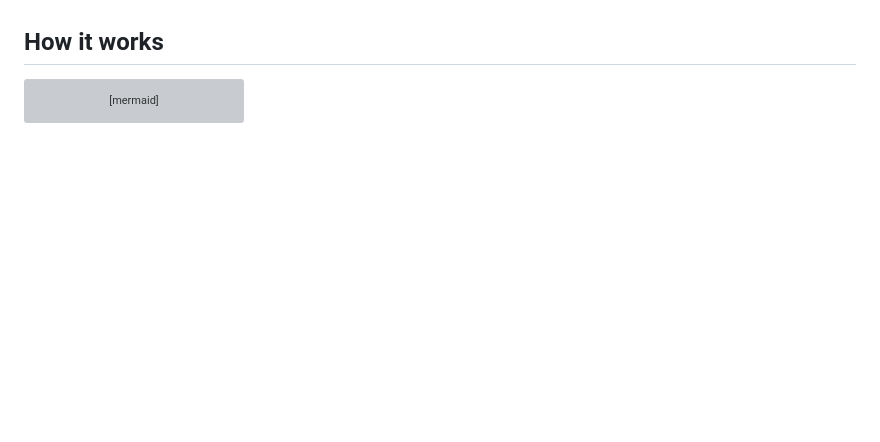
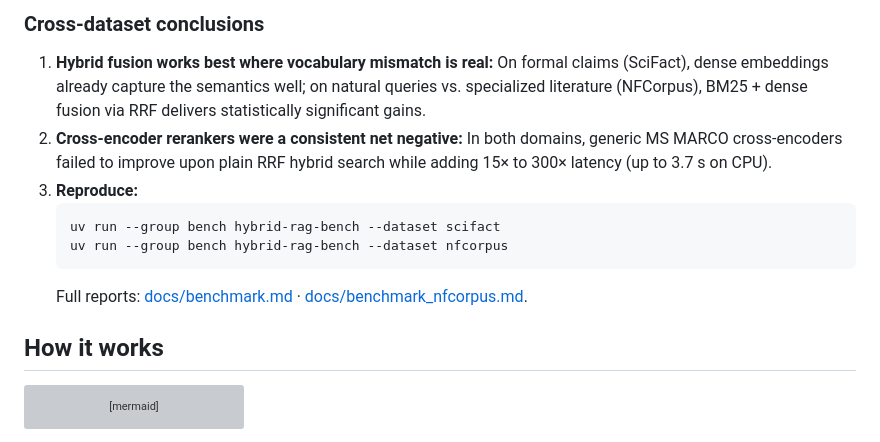
Before and after one commit to pedrohbenetton/production-grade-hybrid-RAG, a Markdown page: README.md, the part around one of its changes. GitHub-like rendering; blank space fills up the shorter version; grey boxes are pictures that could not be loaded.

````diff
--- a/README.md
+++ b/README.md
@@ -44,3 +54,13 @@ uses. Bars show the mean with a 95% bootstrap CI over queries.
+### Cross-dataset conclusions
+
+1. **Hybrid fusion works best where vocabulary mismatch is real:** On formal claims (SciFact), dense embeddings already capture the semantics well; on natural queries vs. specialized literature (NFCorpus), BM25 + dense fusion via RRF delivers statistically significant gains.
+2. **Cross-encoder rerankers were a consistent net negative:** In both domains, generic MS MARCO cross-encoders failed to improve upon plain RRF hybrid search while adding 15× to 300× latency (up to 3.7 s on CPU).
+3. **Reproduce:**
+   ```bash
+   uv run --group bench hybrid-rag-bench --dataset scifact
+   uv run --group bench hybrid-rag-bench --dataset nfcorpus
+   ```
+   Full reports: [docs/benchmark.md](docs/benchmark.md) · [docs/benchmark_nfcorpus.md](docs/benchmark_nfcorpus.md).
 
 ## How it works
 
````
Also changed, not shown: other parts of README.md (+27 -17 lines), docs/ARCHITECTURE.md (+15 -4 lines), docs/benchmark_nfcorpus.md (added, +35 -0 lines), docs/benchmark_nfcorpus.png (added), 3 other files.
